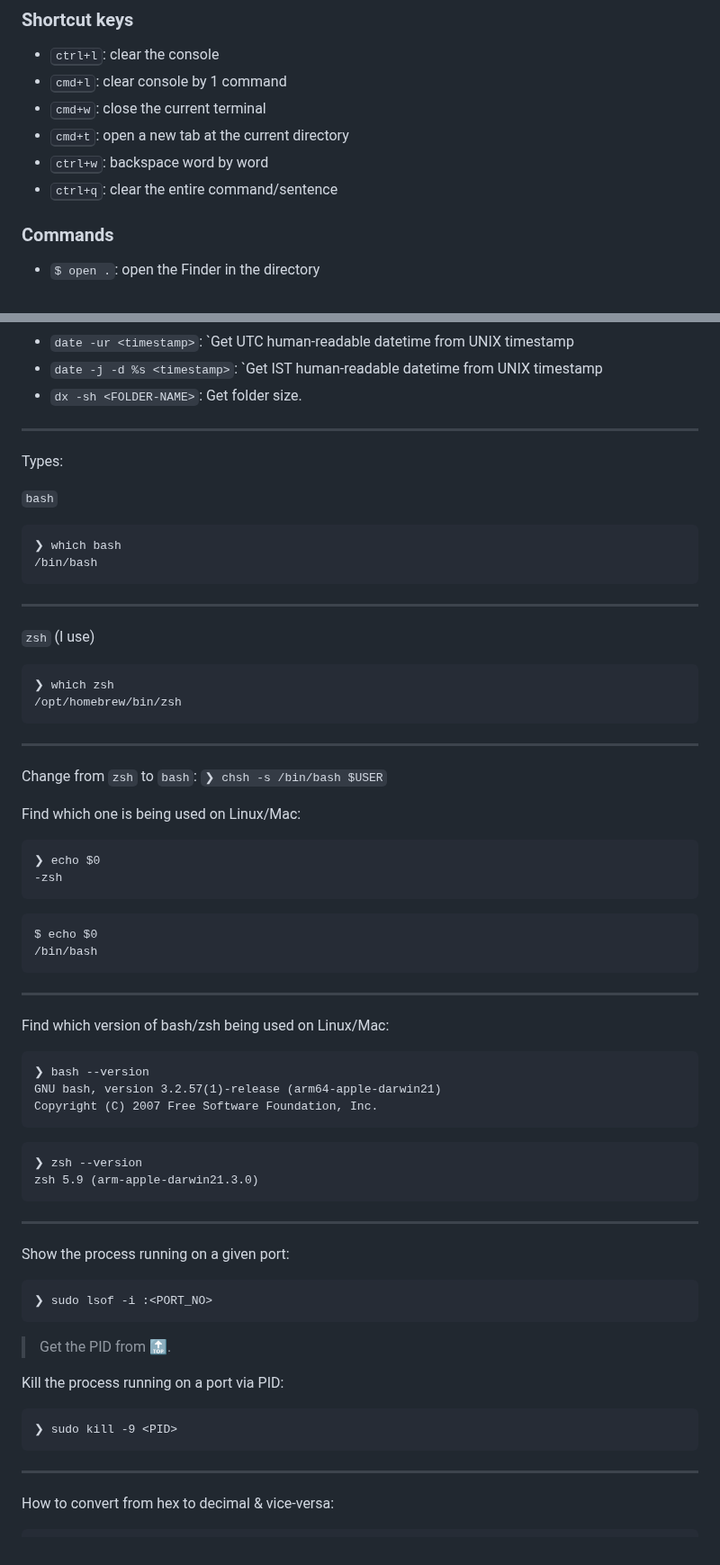
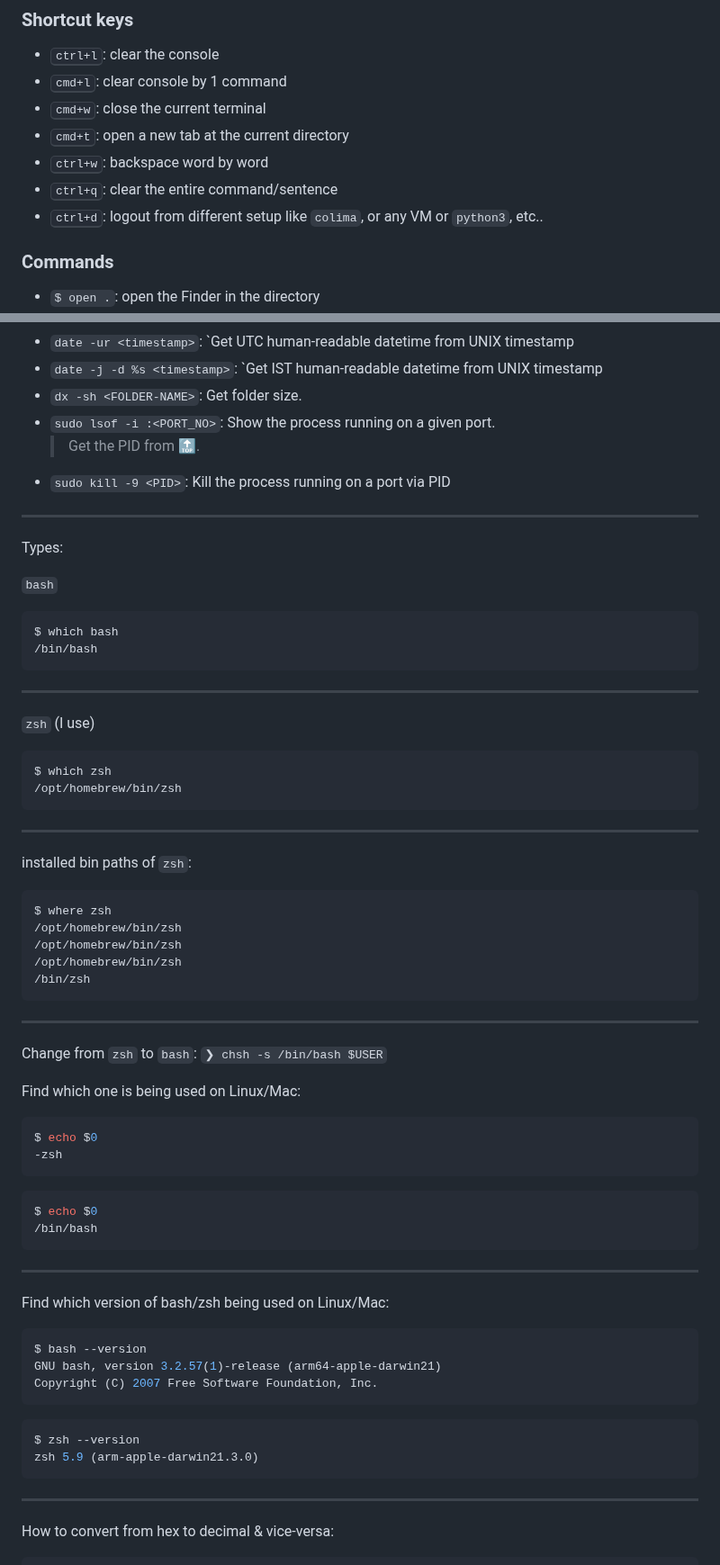
Before and after one commit to abhi3700/my_coding_toolkit, a Markdown page: mac.md, 2 parts joined by grey strips. Shown at 90% size. Rendered like a GitHub page.

````diff
--- a/mac.md
+++ b/mac.md
@@ -318,6 +327,7 @@ Read [more](https://shreevatsa.wordpress.com/2008/03/30/zshbash-startup-files-lo
 - <kbd>cmd+t</kbd>: open a new tab at the current directory
 - <kbd>ctrl+w</kbd>: backspace word by word
 - <kbd>ctrl+q</kbd>: clear the entire command/sentence
+- <kbd>ctrl+d</kbd>: logout from different setup like `colima`, or any VM or `python3`, etc..
 
 ### Commands
 
@@ -333,6 +343,9 @@ Read [more](https://shreevatsa.wordpress.com/2008/03/30/zshbash-startup-files-lo
 - `date -ur <timestamp>`: `Get UTC human-readable datetime from UNIX timestamp
 - `date -j -d %s <timestamp>`: `Get IST human-readable datetime from UNIX timestamp
 - `dx -sh <FOLDER-NAME>`: Get folder size.
+- `sudo lsof -i :<PORT_NO>`: Show the process running on a given port.
+  > Get the PID from 🔝.
+- `sudo kill -9 <PID>`: Kill the process running on a port via PID
 
 ---
 
@@ -340,8 +353,8 @@ Types:
 
 `bash`
 
-```
-❯ which bash
+```sh
+$ which bash
 /bin/bash
 ```
 
@@ -349,9 +362,21 @@ Types:
 
 `zsh` (I use)
 
+```sh
+$ which zsh
+/opt/homebrew/bin/zsh
 ```
-❯ which zsh
+
+---
+
+installed bin paths of `zsh`:
+
+```sh
+$ where zsh
 /opt/homebrew/bin/zsh
+/opt/homebrew/bin/zsh
+/opt/homebrew/bin/zsh
+/bin/zsh
 ```
 
 ---
@@ -360,12 +385,12 @@ Change from `zsh` to `bash`: `❯ chsh -s /bin/bash $USER`
 
 Find which one is being used on Linux/Mac:
 
-```
-❯ echo $0
+```sh
+$ echo $0
 -zsh
 ```
 
-```
+```sh
 $ echo $0
 /bin/bash
 ```
@@ -374,31 +399,15 @@ $ echo $0
 
 Find which version of bash/zsh being used on Linux/Mac:
 
-```
-❯ bash --version
+```sh
+$ bash --version
 GNU bash, version 3.2.57(1)-release (arm64-apple-darwin21)
 Copyright (C) 2007 Free Software Foundation, Inc.
 ```
 
-```
-❯ zsh --version
+```sh
+$ zsh --version
 zsh 5.9 (arm-apple-darwin21.3.0)
-```
-
----
-
-Show the process running on a given port:
-
-```
-❯ sudo lsof -i :<PORT_NO>
-```
-
-> Get the PID from 🔝.
-
-Kill the process running on a port via PID:
-
-```
-❯ sudo kill -9 <PID>
 ```
 
 ---
````
Also changed, not shown: other parts of mac.md (+92 -1 lines), img/vscode_all_terminals.png (added).
